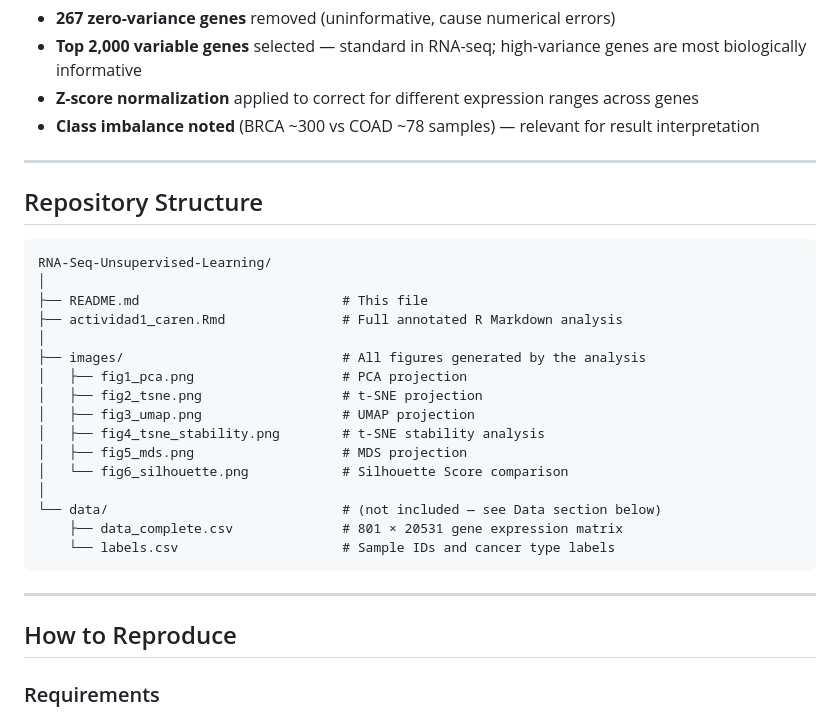
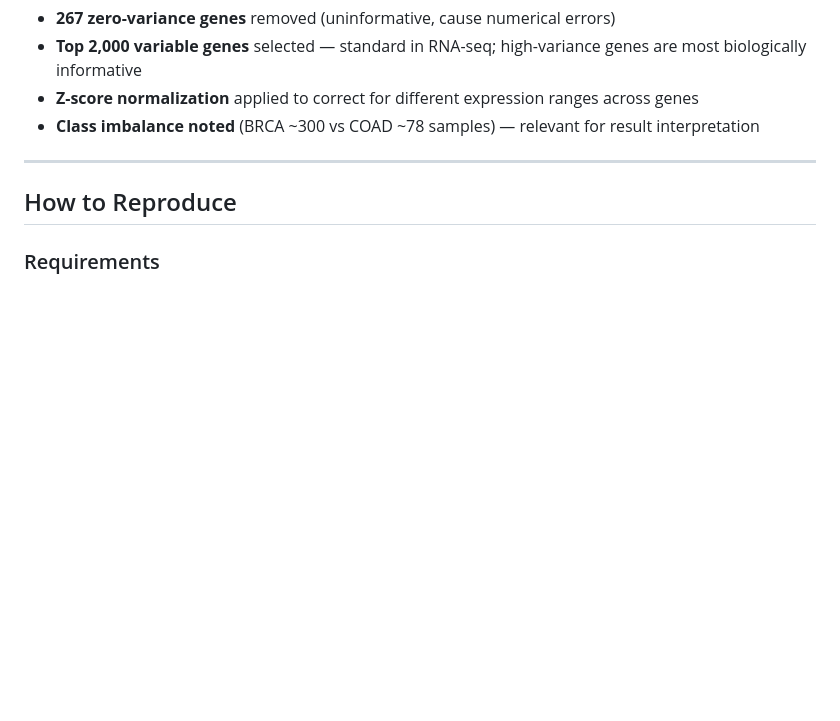
Before and after one commit to CarenMoreno/RNA-Seq-Unsupervised-Learning, a Markdown page: README.md, the part around one of its changes. GitHub-like rendering; blank space fills up the shorter version.

Commit message:
Clean up README by removing redundant sections
Removed duplicate t-SNE stability analysis image and repository structure section from README.

````diff
--- a/README.md
+++ b/README.md
@@ -150,29 +149,6 @@ Apply dimensionality reduction (PCA / t-SNE / UMAP / MDS)
 
 ---
 
-## Repository Structure
-
-```
-RNA-Seq-Unsupervised-Learning/
-│
-├── README.md                          # This file
-├── actividad1_caren.Rmd               # Full annotated R Markdown analysis
-│
-├── images/                            # All figures generated by the analysis
-│   ├── fig1_pca.png                   # PCA projection
-│   ├── fig2_tsne.png                  # t-SNE projection
-│   ├── fig3_umap.png                  # UMAP projection
-│   ├── fig4_tsne_stability.png        # t-SNE stability analysis
-│   ├── fig5_mds.png                   # MDS projection
-│   └── fig6_silhouette.png            # Silhouette Score comparison
-│
-└── data/                              # (not included — see Data section below)
-    ├── data_complete.csv              # 801 × 20531 gene expression matrix
-    └── labels.csv                     # Sample IDs and cancer type labels
-```
-
----
-
 ## How to Reproduce
 
 ### Requirements
````
Also changed, not shown: other parts of README.md (+4 -5 lines).
